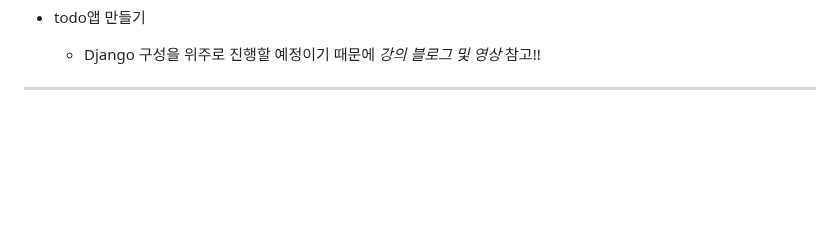
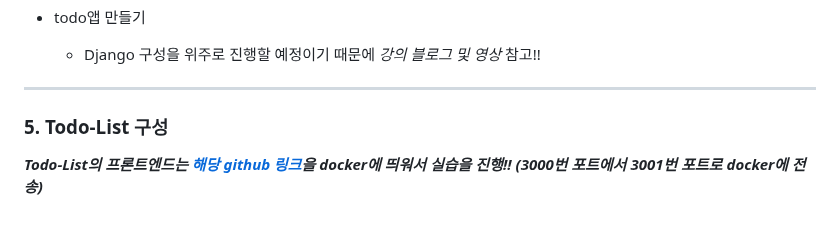
Before and after one commit to NamSangwon/AWS_Server-Django-Docker_Practice, a Markdown page: README.md, the part around the change. GitHub-like rendering; blank space fills up the shorter version.

```diff
--- a/README.md
+++ b/README.md
@@ -203,3 +203,7 @@
   - Django 구성을 위주로 진행할 예정이기 때문에 *강의 블로그 및 영상* 참고!!
 
 ---
+
+### 5. Todo-List 구성
+
+***Todo-List의 프론트엔드는 [해당 github 링크](https://github.com/tkdlek11112/todo-list)을 docker에 띄워서 실습을 진행!! (3000번 포트에서 3001번 포트로 docker에 전송)***
```
